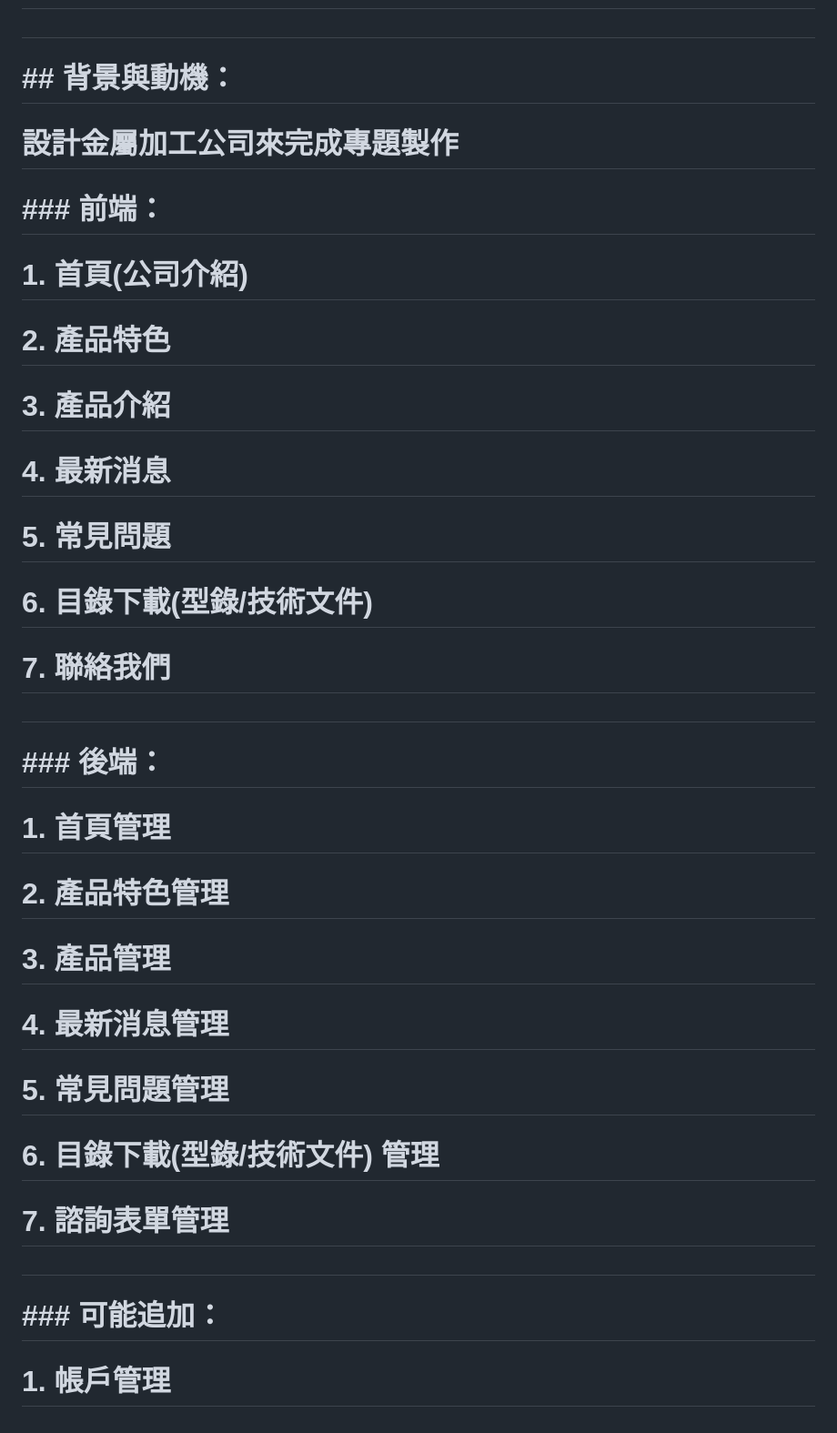
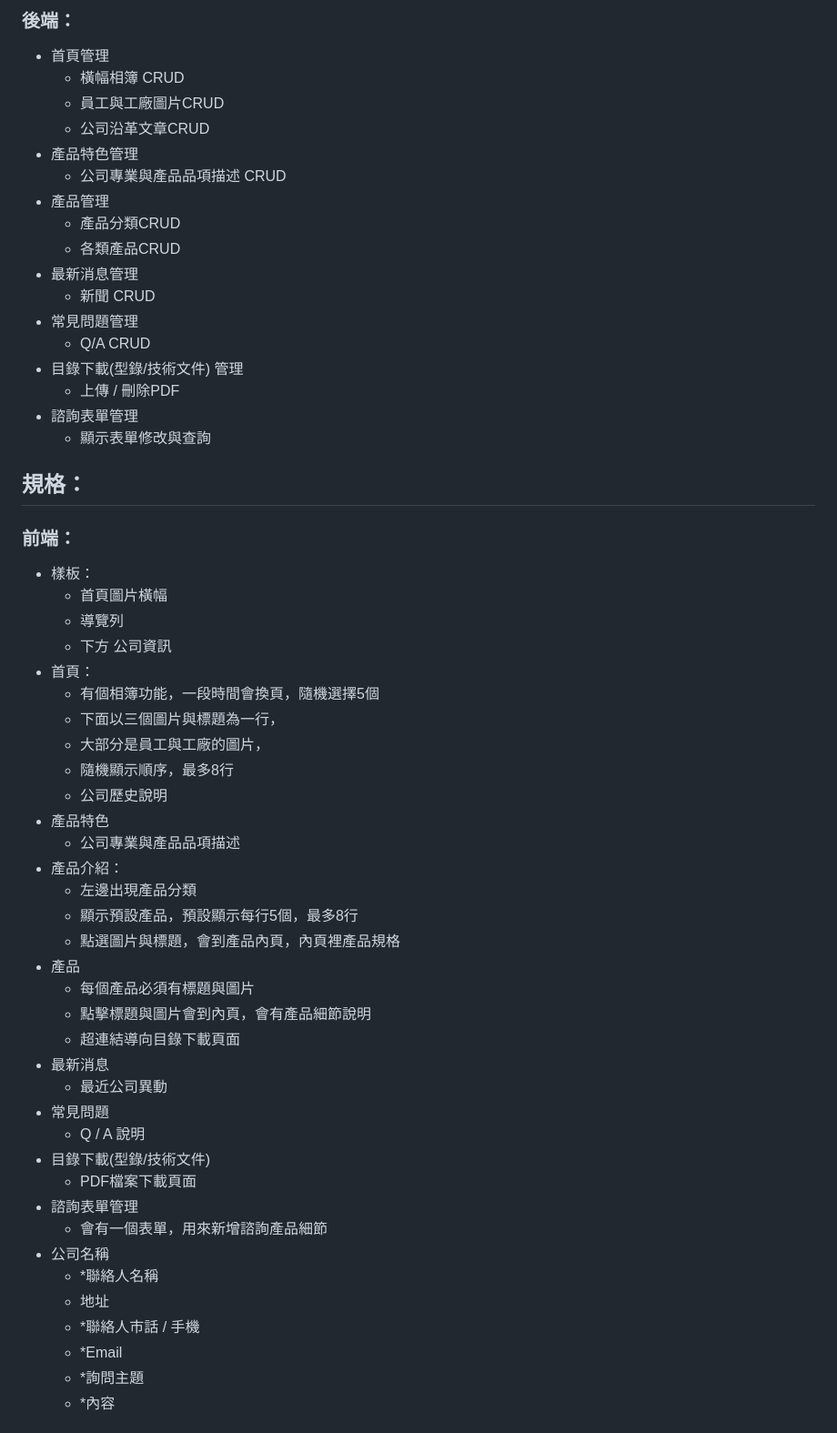
Before and after one commit to seriousfoul/2026_django_project, a Markdown page: README.md, the part around one of its changes. Shown at 91% size. GitHub-like rendering.

Commit message:
fix: README.md 修正文字

```diff
--- a/README.md
+++ b/README.md
@@ -12,47 +51,58 @@
 
-#
+### 後端：
+- 首頁管理
+  - 橫幅相簿 CRUD
+  - 員工與工廠圖片CRUD
+  - 公司沿革文章CRUD
+- 產品特色管理
+  - 公司專業與產品品項描述 CRUD
+- 產品管理
+  - 產品分類CRUD
+  - 各類產品CRUD
+- 最新消息管理
+  - 新聞 CRUD
+- 常見問題管理
+  - Q/A CRUD
+- 目錄下載(型錄/技術文件) 管理
+  - 上傳 / 刪除PDF
+- 諮詢表單管理
+  - 顯示表單修改與查詢
 
-# \## 背景與動機：
+## 規格：
+### 前端：
+- 樣板：
+  - 首頁圖片橫幅
+  - 導覽列
+  - 下方 公司資訊
+- 首頁：
+  - 有個相簿功能，一段時間會換頁，隨機選擇5個
+  - 下面以三個圖片與標題為一行，
+  - 大部分是員工與工廠的圖片，
+  - 隨機顯示順序，最多8行
+  - 公司歷史說明
+- 產品特色
+  - 公司專業與產品品項描述
+- 產品介紹：
+  - 左邊出現產品分類
+  - 顯示預設產品，預設顯示每行5個，最多8行
+  - 點選圖片與標題，會到產品內頁，內頁裡產品規格
+- 產品
+  - 每個產品必須有標題與圖片
+  - 點擊標題與圖片會到內頁，會有產品細節說明
+  - 超連結導向目錄下載頁面
+- 最新消息
+  - 最近公司異動
+- 常見問題
+  - Q / A 說明
+- 目錄下載(型錄/技術文件)
+  - PDF檔案下載頁面
+- 諮詢表單管理
+  - 會有一個表單，用來新增諮詢產品細節
+- 公司名稱
+  - *聯絡人名稱
+  - 地址
+  - *聯絡人市話 / 手機
+  - *Email
+  - *詢問主題
+  - *內容
 
-# 設計金屬加工公司來完成專題製作
-
-# \### 前端：
-
-# 1\. 首頁(公司介紹)
-
-# 2\. 產品特色
-
-# 3\. 產品介紹
-
-# 4\. 最新消息
-
-# 5\. 常見問題
-
-# 6\. 目錄下載(型錄/技術文件)
-
-# 7\. 聯絡我們
-
-#
-
-# \### 後端：
-
-# 1\. 首頁管理
-
-# 2\. 產品特色管理
-
-# 3\. 產品管理
-
-# 4\. 最新消息管理
-
-# 5\. 常見問題管理
-
-# 6\. 目錄下載(型錄/技術文件) 管理
-
-# 7\. 諮詢表單管理
-
-#
-
-# \### 可能追加：
-
-# 1\. 帳戶管理
-
```
Also changed, not shown: other parts of README.md (+74 -221 lines).
